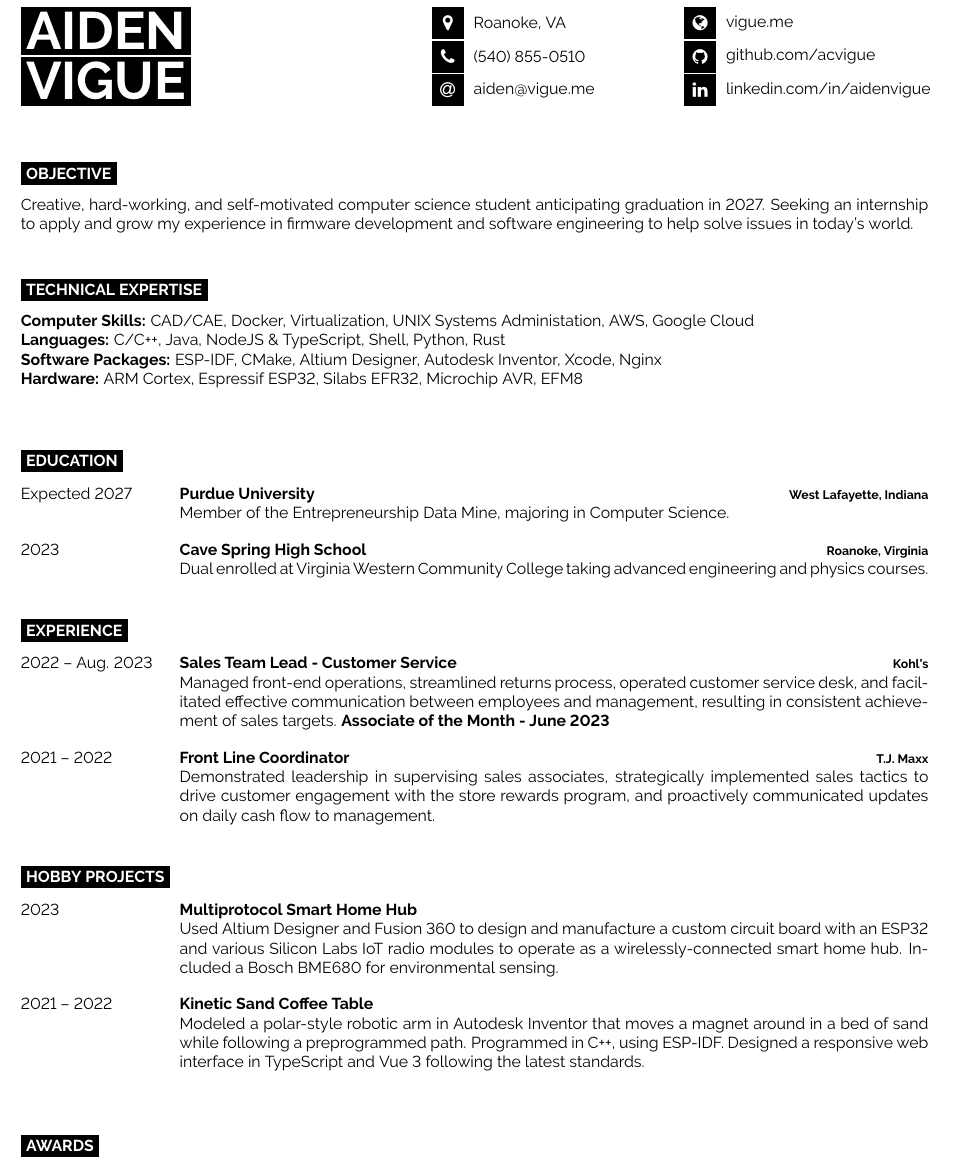
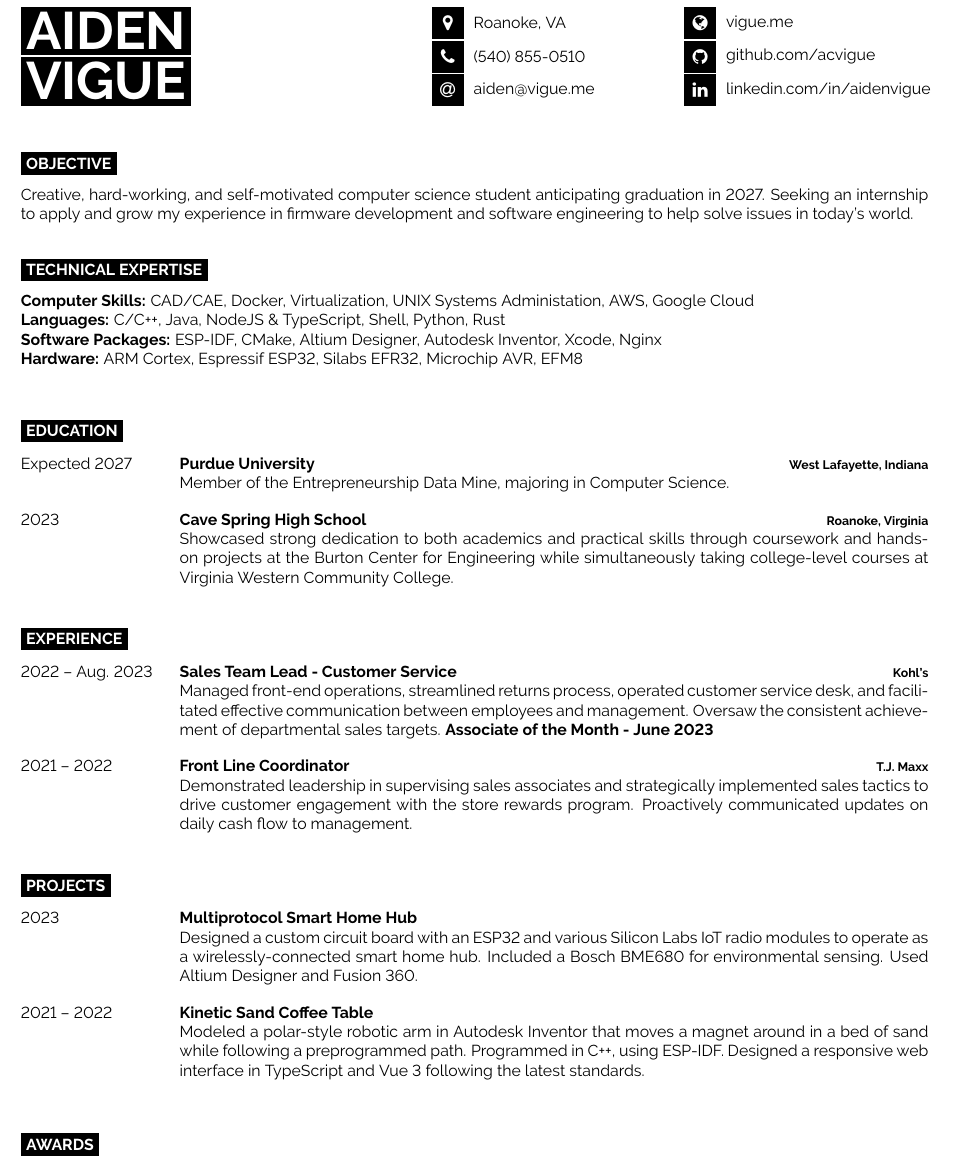
Before and after one commit to acvigue/resume, a LaTeX document (main.tex): part of the page, cut so that both start at the same text. Compiled offline with pdfLaTeX.

Commit message:
add cshs info

```diff
--- a/main.tex
+++ b/main.tex
@@ -38,7 +38,7 @@
 	\icon{Linkedin}{12}{\href{http://linkedin.com/in/aidenvigue/}{linkedin.com/in/aidenvigue}}
 \end{minipage}
 
-\vspace{0.5cm}
+\vspace{0.3cm}
 
 %----------------------------------------------------------------------------------------
 %	INTRODUCTION, SKILLS AND TECHNOLOGIES
@@ -63,7 +63,7 @@
 	\textbf{Hardware:} ARM Cortex, Espressif ESP32, Silabs EFR32, Microchip AVR, EFM8\\
 \end{minipage}
 
-\vspace{0.5cm}
+\vspace{0.3cm}
 
 %----------------------------------------------------------------------------------------
 %	EDUCATION
@@ -76,12 +76,12 @@
 		{Expected 2027}
 		{Purdue University}
 		{West Lafayette, Indiana}
-		{Member of the Entrepreneurship Data Mine, majoring in Computer Science. }
+		{Member of the Entrepreneurship Data Mine, majoring in Computer Science.  }
 	\entry
 		{2023}
 		{Cave Spring High School}
 		{Roanoke, Virginia}
-		{Dual enrolled at Virginia Western Community College taking advanced engineering and physics courses.}
+		{Showcased strong dedication to both academics and practical skills through coursework and hands-on projects at the Burton Center for Engineering while simultaneously taking college-level courses at Virginia Western Community College.}
 \end{entrylist}
 
 %----------------------------------------------------------------------------------------
@@ -95,26 +95,26 @@
 		{2022 -- Aug. 2023}
 		{Sales Team Lead - Customer Service}
 		{Kohl's}
-		{Managed front-end operations, streamlined returns process, operated customer service desk, and facilitated effective communication between employees and management, resulting in consistent achievement of sales targets.  \textbf{Associate of the Month - June 2023} }
+		{Managed front-end operations, streamlined returns process, operated customer service desk, and facilitated effective communication between employees and management. Oversaw the consistent achievement of departmental sales targets.  \textbf{Associate of the Month - June 2023} }
 		\entry
 		{2021 -- 2022}
 		{Front Line Coordinator}
 		{T.J. Maxx}
-		{Demonstrated leadership in supervising sales associates, strategically implemented sales tactics to drive customer engagement with the store rewards program, and proactively communicated updates on daily cash flow to management.}
+		{Demonstrated leadership in supervising sales associates and strategically implemented sales tactics to drive customer engagement with the store rewards program. Proactively communicated updates on daily cash flow to management.}
 \end{entrylist}
 
 %---------
 %   PROJECTS
 %---------
 
-\cvsect{Hobby Projects}
+\cvsect{Projects}
 
 \begin{entrylist}
 	\entry
 		{2023}
 		{Multiprotocol Smart Home Hub}
 		{}
-		{Used Altium Designer and Fusion 360 to design and manufacture a custom circuit board with an ESP32 and various Silicon Labs IoT radio modules to operate as a wirelessly-connected smart home hub. Included a Bosch BME680 for environmental sensing.}
+		{Designed a custom circuit board with an ESP32 and various Silicon Labs IoT radio modules to operate as a wirelessly-connected smart home hub. Included a Bosch BME680 for environmental sensing. Used Altium Designer and Fusion 360.}
 		\entry
 		{2021 -- 2022}
 		{Kinetic Sand Coffee Table}
@@ -122,7 +122,7 @@
 		{Modeled a polar-style robotic arm in Autodesk Inventor that moves a magnet around in a bed of sand while following a preprogrammed path. Programmed in C++, using ESP-IDF. Designed a responsive web interface in TypeScript and Vue 3 following the latest standards.}
 \end{entrylist}
 
-\vspace{0.5cm}
+\vspace{0.3cm}
 
 %----------------------------------------------------------------------------------------
 %	ADDITIONAL INFORMATION
```
Also changed, not shown: main.tex (2 more changed lines).
